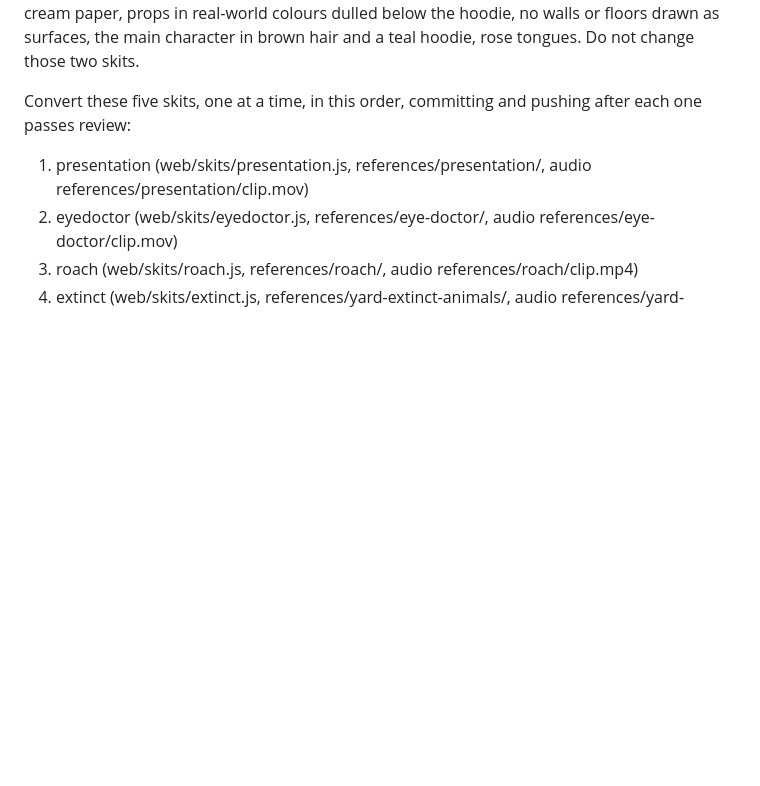
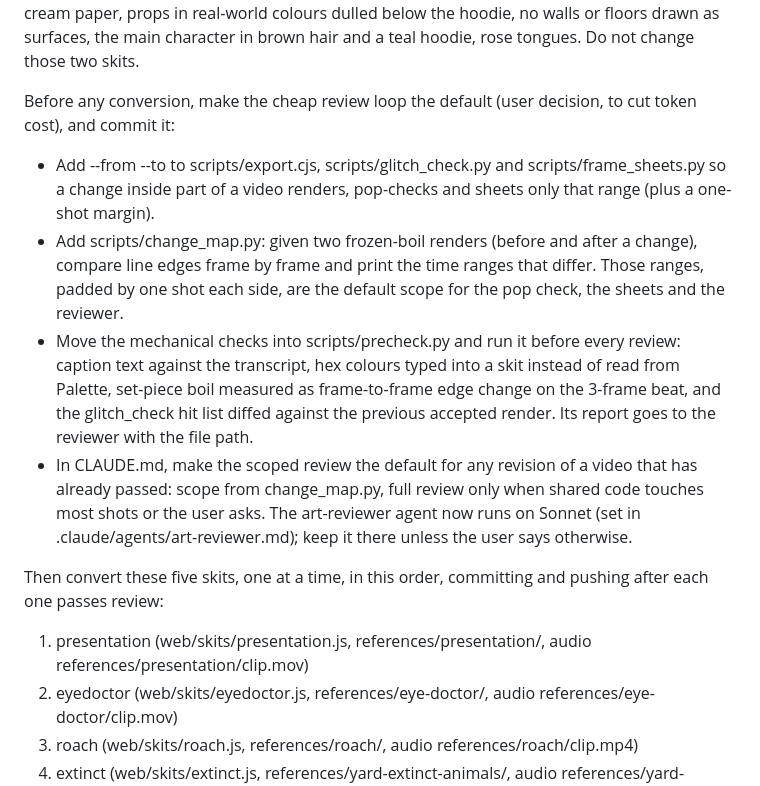
Before and after one commit to brocktoonz/Stick-Animations, a Markdown page: NEXT_SESSION_PROMPT.md, the part around the change. GitHub-like rendering; blank space fills up the shorter version.

Commit message:
art-reviewer runs on Sonnet (user decision, to cut review cost); next-session prompt makes the scoped, scripted review loop the default
Co-Authored-By: Claude Fable 5.1 <noreply@anthropic.com>
Claude-Session: https://claude.ai/code/session_01CQeNMemGdKtmnPdcMhphHu

```diff
--- a/NEXT_SESSION_PROMPT.md
+++ b/NEXT_SESSION_PROMPT.md
@@ -1,6 +1,12 @@
 Convert the remaining videos to the channel's new colour style. Read CLAUDE.md, STYLE.md (the Colour and Sets sections and the reference pair in references/style/sets/) and web/palette.js first. The power nap (web/skits/powernap.js) and the alarm video (web/skits/morningself.js) are already converted and are the models for everything below: cream paper, props in real-world colours dulled below the hoodie, no walls or floors drawn as surfaces, the main character in brown hair and a teal hoodie, rose tongues. Do not change those two skits.
 
-Convert these five skits, one at a time, in this order, committing and pushing after each one passes review:
+Before any conversion, make the cheap review loop the default (user decision, to cut token cost), and commit it:
+- Add --from <sec> --to <sec> to scripts/export.cjs, scripts/glitch_check.py and scripts/frame_sheets.py so a change inside part of a video renders, pop-checks and sheets only that range (plus a one-shot margin).
+- Add scripts/change_map.py: given two frozen-boil renders (before and after a change), compare line edges frame by frame and print the time ranges that differ. Those ranges, padded by one shot each side, are the default scope for the pop check, the sheets and the reviewer.
+- Move the mechanical checks into scripts/precheck.py and run it before every review: caption text against the transcript, hex colours typed into a skit instead of read from Palette, set-piece boil measured as frame-to-frame edge change on the 3-frame beat, and the glitch_check hit list diffed against the previous accepted render. Its report goes to the reviewer with the file path.
+- In CLAUDE.md, make the scoped review the default for any revision of a video that has already passed: scope from change_map.py, full review only when shared code touches most shots or the user asks. The art-reviewer agent now runs on Sonnet (set in .claude/agents/art-reviewer.md); keep it there unless the user says otherwise.
+
+Then convert these five skits, one at a time, in this order, committing and pushing after each one passes review:
 
 1. presentation (web/skits/presentation.js, references/presentation/, audio references/presentation/clip.mov)
 2. eyedoctor (web/skits/eyedoctor.js, references/eye-doctor/, audio references/eye-doctor/clip.mov)
```
Also changed, not shown: .claude/agents/art-reviewer.md (+1 -1 lines).
